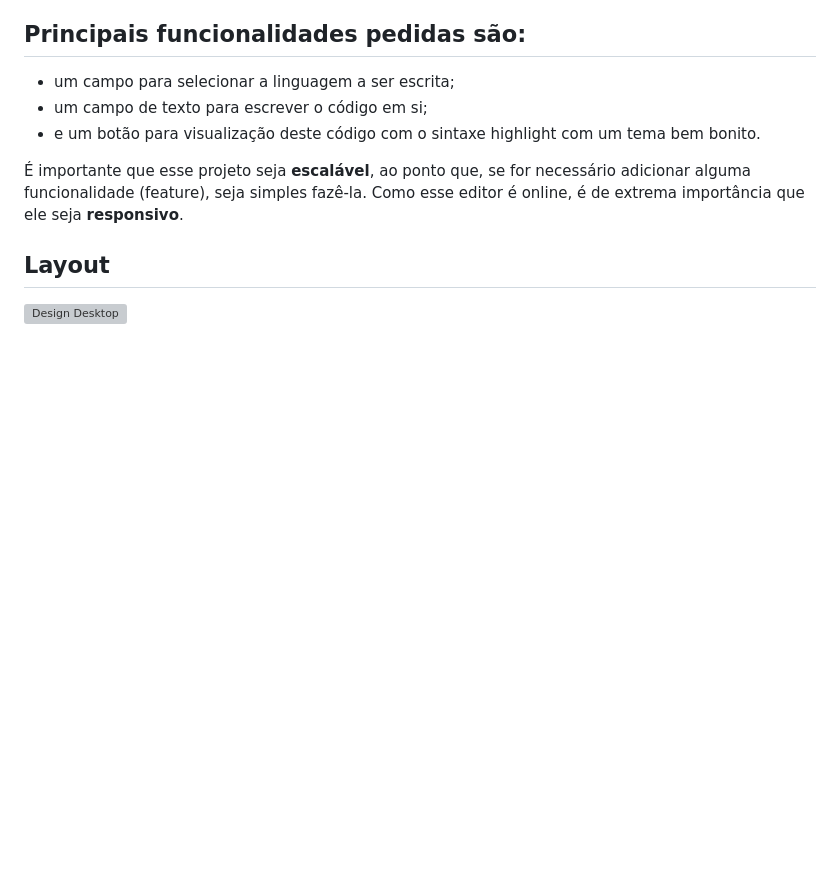
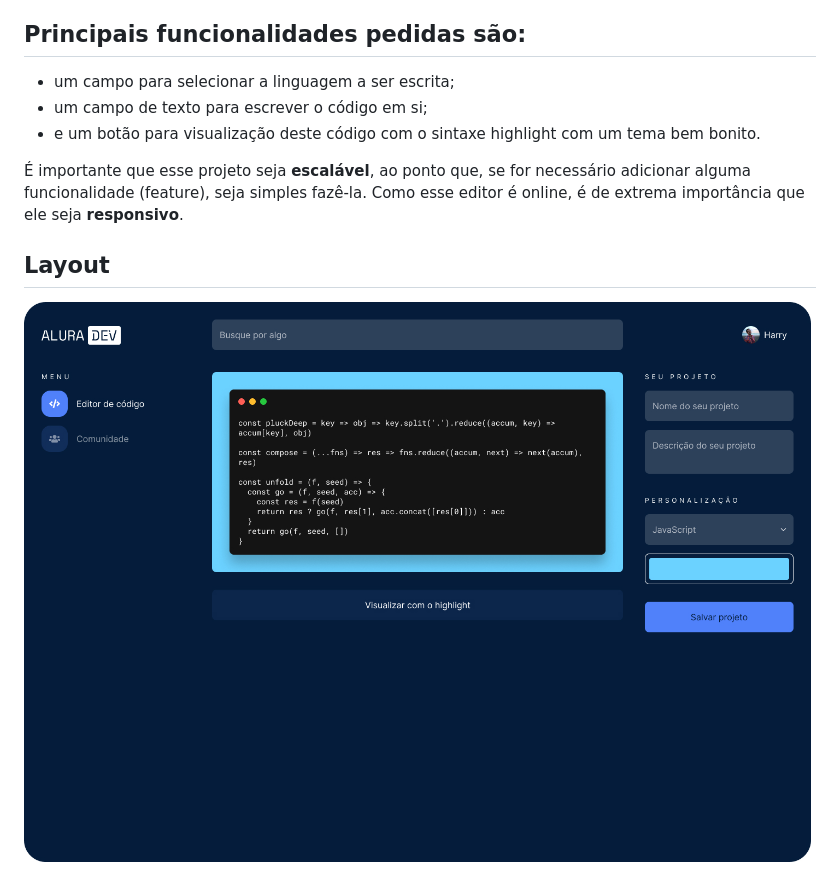
Before and after one commit to allysonbelo/desafio-alura-dev-frontend, a Markdown page: README.md, the part around the change. GitHub-like rendering; pictures changed too: layout/layout-desktop.jpg (added); blank space fills up the shorter version; grey boxes are pictures that could not be loaded.

Commit message:
:memo: Inserido layout no arquivo README.md

```diff
--- a/README.md
+++ b/README.md
@@ -24,4 +24,4 @@ História
 
 ## Layout
 
-![Design Desktop](design/all-dev.png)
+![Design Desktop](layout/layout-desktop.jpg)
```
Also changed, not shown: layout/layout-mobile.jpg (added).
